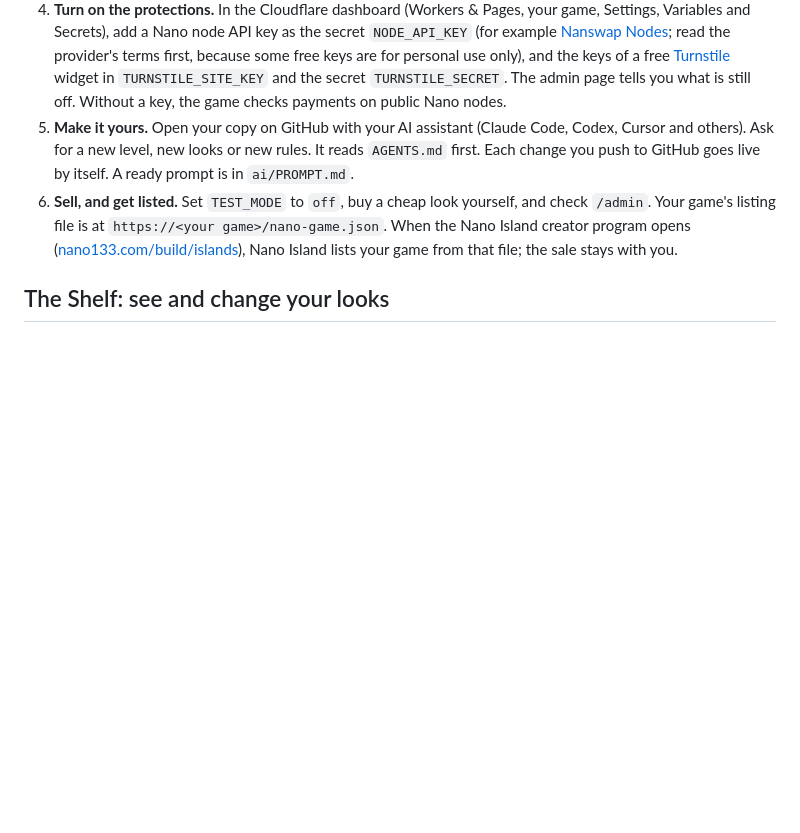
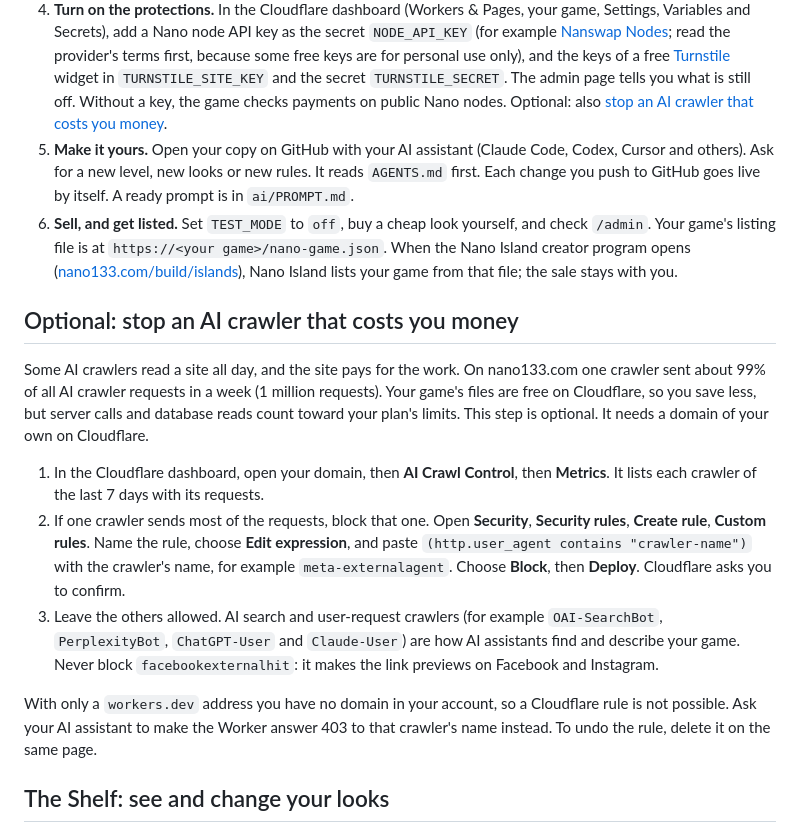
Before and after one commit to nano133-com/nano-game-starter, a Markdown page: README.md, the part around the change. Rendered like a GitHub page; blank space fills up the shorter version.

Commit message:
README: an optional step to stop an AI crawler that costs you money
Step 4 now points to a new optional section: look at AI Crawl Control, block a crawler that
sends most of the requests with one Cloudflare custom rule (the click path was run on
nano133.com on 2026-10-30), leave AI search and user-request crawlers allowed, and never
block facebookexternalhit (link previews). A game on only a workers.dev address has no zone:
the section says to ask the AI assistant for a 403 in the Worker.

Co-Authored-By: Claude Sonnet 5.5 <noreply@anthropic.com>

```diff
--- a/README.md
+++ b/README.md
@@ -33,7 +33,8 @@ straight to your own wallet. You change the game with your AI assistant.
    keys are for personal use only), and the keys of a free
    [Turnstile](https://dash.cloudflare.com/?to=/:account/turnstile) widget in `TURNSTILE_SITE_KEY` and the
    secret `TURNSTILE_SECRET`. The admin page tells you what is still off. Without a key, the game checks
-   payments on public Nano nodes.
+   payments on public Nano nodes. Optional: also
+   [stop an AI crawler that costs you money](#optional-stop-an-ai-crawler-that-costs-you-money).
 5. **Make it yours.** Open your copy on GitHub with your AI assistant (Claude Code, Codex, Cursor and
    others). Ask for a new level, new looks or new rules. It reads `AGENTS.md` first. Each change you
    push to GitHub goes live by itself. A ready prompt is in `ai/PROMPT.md`.
@@ -41,6 +42,27 @@ straight to your own wallet. You change the game with your AI assistant.
    Your game's listing file is at `https://<your game>/nano-game.json`. When the Nano Island creator
    program opens ([nano133.com/build/islands](https://nano133.com/build/islands)), Nano Island lists your
    game from that file; the sale stays with you.
+
+## Optional: stop an AI crawler that costs you money
+
+Some AI crawlers read a site all day, and the site pays for the work. On nano133.com one crawler sent about
+99% of all AI crawler requests in a week (1 million requests). Your game's files are free on Cloudflare, so you
+save less, but server calls and database reads count toward your plan's limits. This step is optional. It needs a
+domain of your own on Cloudflare.
+
+1. In the Cloudflare dashboard, open your domain, then **AI Crawl Control**, then **Metrics**. It lists each
+   crawler of the last 7 days with its requests.
+2. If one crawler sends most of the requests, block that one. Open **Security**, **Security rules**,
+   **Create rule**, **Custom rules**. Name the rule, choose **Edit expression**, and paste
+   `(http.user_agent contains "crawler-name")` with the crawler's name, for example `meta-externalagent`.
+   Choose **Block**, then **Deploy**. Cloudflare asks you to confirm.
+3. Leave the others allowed. AI search and user-request crawlers (for example `OAI-SearchBot`,
+   `PerplexityBot`, `ChatGPT-User` and `Claude-User`) are how AI assistants find and describe your game.
+   Never block `facebookexternalhit`: it makes the link previews on Facebook and Instagram.
+
+With only a `workers.dev` address you have no domain in your account, so a Cloudflare rule is not possible. Ask
+your AI assistant to make the Worker answer 403 to that crawler's name instead. To undo the rule, delete it on the
+same page.
 
 ## The Shelf: see and change your looks
 
```
